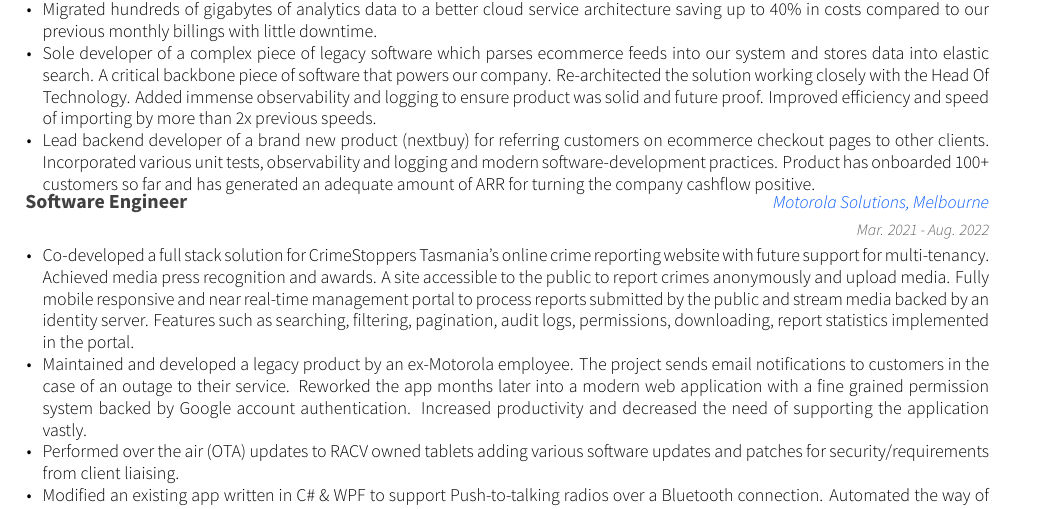
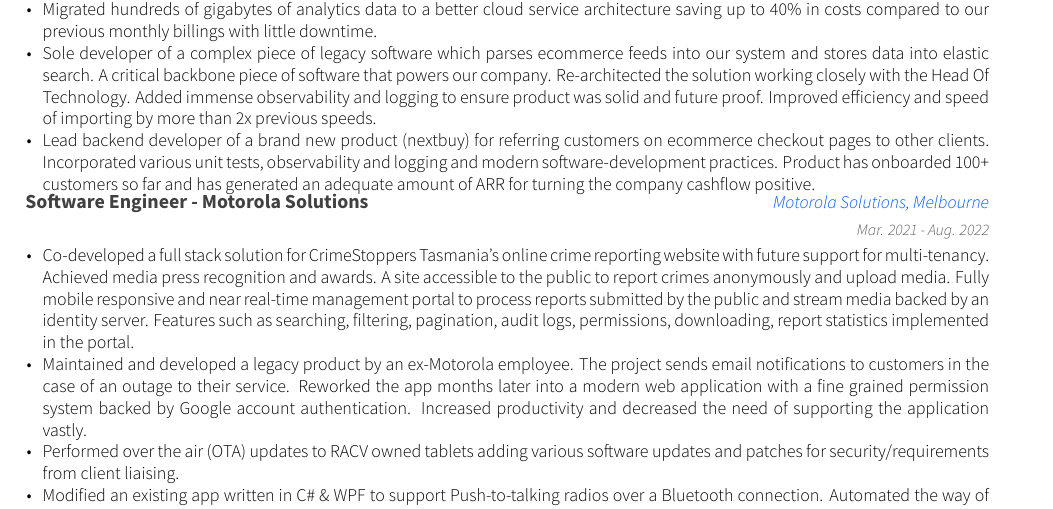
Before and after one commit to yasir-fayrooz/yasir-fayrooz-resume, a LaTeX CV (resume.tex, which reads resume/extracurricular.tex): part of the page, cut so that both start at the same text. Compiled offline with XeLaTeX.

Commit message:
added job to title

```diff
--- a/resume/extracurricular.tex
+++ b/resume/extracurricular.tex
@@ -20,7 +20,7 @@
     }
   \cventry
     {}
-    {Software Engineer}
+    {Software Engineer - Motorola Solutions}
     {Motorola Solutions, Melbourne}
     {Mar. 2021 - Aug. 2022}
     {
```
